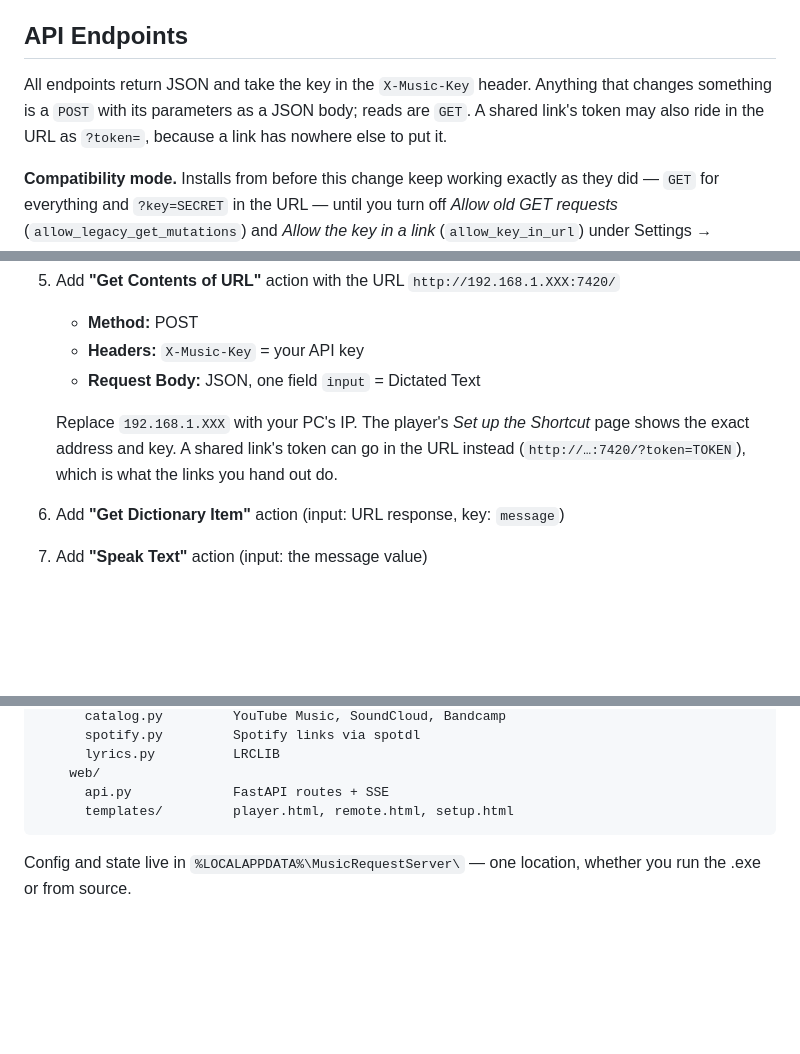
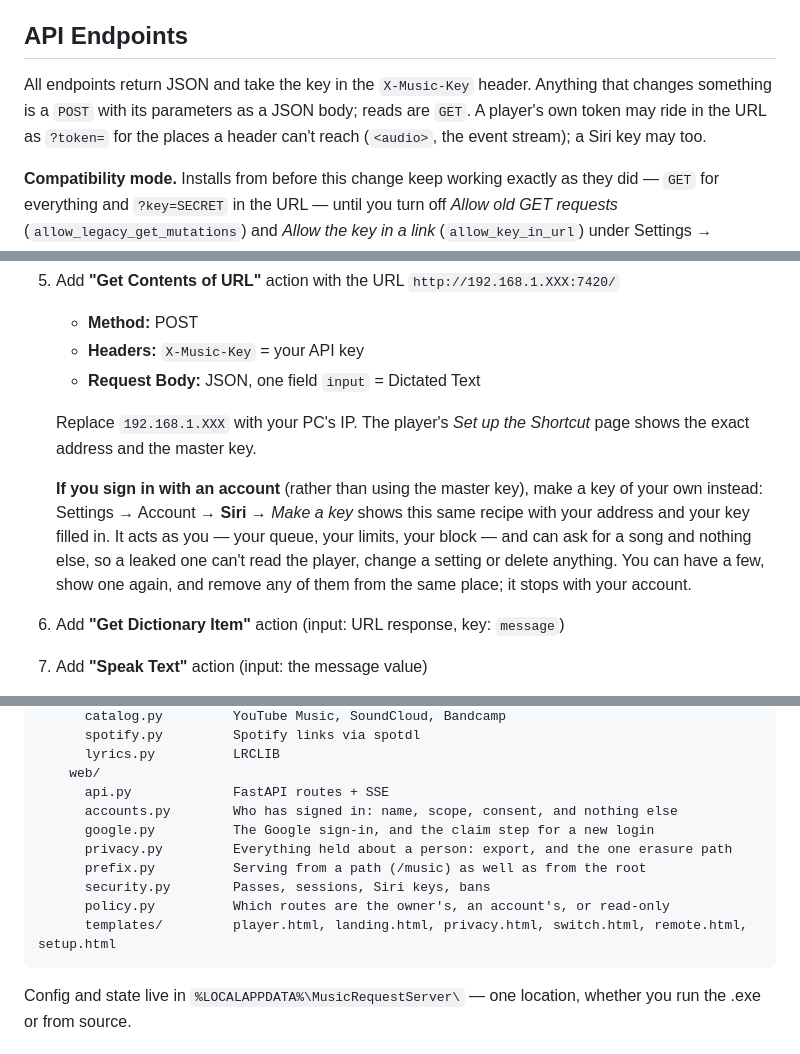
Before and after one commit to KDMurray0/siri-to-pc, a Markdown page: README.md, 3 parts joined by grey strips. Rendered like a GitHub page; blank space fills up the shorter version.

````diff
--- a/README.md
+++ b/README.md
@@ -306,7 +306,7 @@ This separation means search results have accurate metadata immediately, and pla
 
 ## API Endpoints
 
-All endpoints return JSON and take the key in the `X-Music-Key` header. Anything that changes something is a `POST` with its parameters as a JSON body; reads are `GET`. A shared link's token may also ride in the URL as `?token=`, because a link has nowhere else to put it.
+All endpoints return JSON and take the key in the `X-Music-Key` header. Anything that changes something is a `POST` with its parameters as a JSON body; reads are `GET`. A player's own token may ride in the URL as `?token=` for the places a header can't reach (`<audio>`, the event stream); a Siri key may too.
 
 **Compatibility mode.** Installs from before this change keep working exactly as they did — `GET` for everything and `?key=SECRET` in the URL — until you turn off *Allow old GET requests* (`allow_legacy_get_mutations`) and *Allow the key in a link* (`allow_key_in_url`) under Settings → Security. New installs start with both off. The examples below are the new form.
 
@@ -583,7 +637,9 @@ YouTube's 2026 anti-bot stack (SABR, PO tokens, session-bound URLs) means a stre
    - **Headers:** `X-Music-Key` = your API key
    - **Request Body:** JSON, one field `input` = Dictated Text
 
-   Replace `192.168.1.XXX` with your PC's IP. The player's *Set up the Shortcut* page shows the exact address and key. A shared link's token can go in the URL instead (`http://…:7420/?token=TOKEN`), which is what the links you hand out do.
+   Replace `192.168.1.XXX` with your PC's IP. The player's *Set up the Shortcut* page shows the exact address and the master key.
+
+   **If you sign in with an account** (rather than using the master key), make a key of your own instead: Settings → Account → **Siri** → *Make a key* shows this same recipe with your address and your key filled in. It acts as you — your queue, your limits, your block — and can ask for a song and nothing else, so a leaked one can't read the player, change a setting or delete anything. You can have a few, show one again, and remove any of them from the same place; it stops with your account.
 6. Add **"Get Dictionary Item"** action (input: URL response, key: `message`)
 7. Add **"Speak Text"** action (input: the message value)
 8. Optionally add **"Show Notification"** for visual feedback
@@ -669,7 +727,13 @@ itunes_request_server/
       lyrics.py          LRCLIB
     web/
       api.py             FastAPI routes + SSE
-      templates/         player.html, remote.html, setup.html
+      accounts.py        Who has signed in: name, scope, consent, and nothing else
+      google.py          The Google sign-in, and the claim step for a new login
+      privacy.py         Everything held about a person: export, and the one erasure path
+      prefix.py          Serving from a path (/music) as well as from the root
+      security.py        Passes, sessions, Siri keys, bans
+      policy.py          Which routes are the owner's, an account's, or read-only
+      templates/         player.html, landing.html, privacy.html, switch.html, remote.html, setup.html
 ```
 
 Config and state live in `%LOCALAPPDATA%\MusicRequestServer\` — one location,
````
Also changed, not shown: other parts of README.md (+72 -16 lines).
